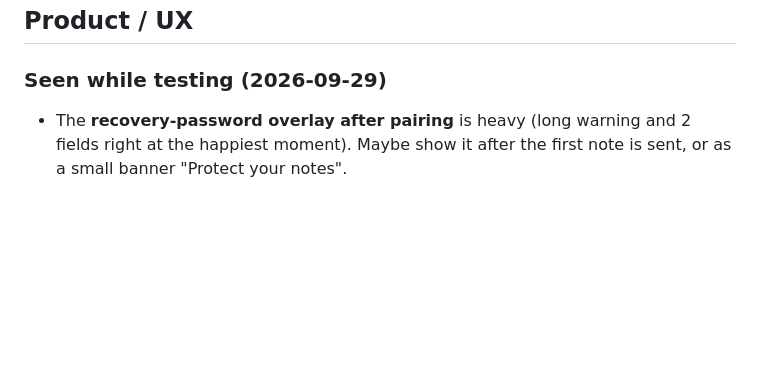
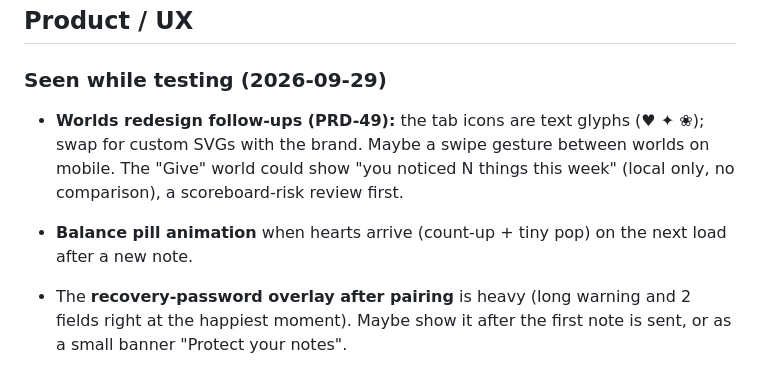
Before and after one commit to dumbNickname/lp9-beta, a Markdown page: IDEAS.md, the part around the change. Drawn GitHub-style; blank space fills up the shorter version.

Commit message:
docs: small-writes + pkill gotchas, PRD-49 follow-up ideas, next session

```diff
--- a/IDEAS.md
+++ b/IDEAS.md
@@ -38,6 +38,13 @@ Thinking so far, to pick up when Phase 6 resumes:
 ## Product / UX
 
 ### Seen while testing (2026-09-29)
+- **Worlds redesign follow-ups (PRD-49):** the tab icons are text glyphs
+  (♥ ✦ ❀); swap for custom SVGs with the brand. Maybe a swipe gesture
+  between worlds on mobile. The "Give" world could show "you noticed N
+  things this week" (local only, no comparison), a scoreboard-risk
+  review first.
+- **Balance pill animation** when hearts arrive (count-up + tiny pop)
+  on the next load after a new note.
 - The **recovery-password overlay after pairing** is heavy (long warning
   and 2 fields right at the happiest moment). Maybe show it after the
   first note is sent, or as a small banner "Protect your notes".
```
Also changed, not shown: AGENTS.md (+4 -0 lines), NEXT_SESSION.md (+6 -1 lines).
